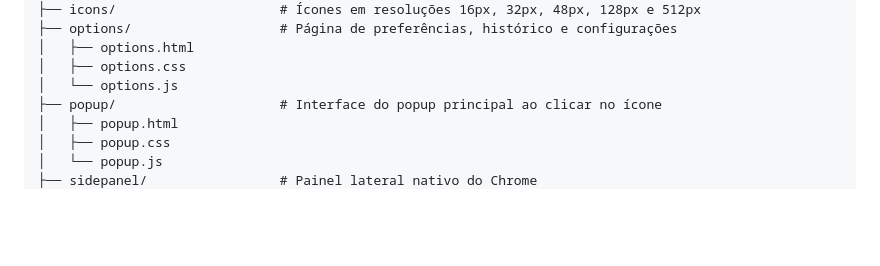
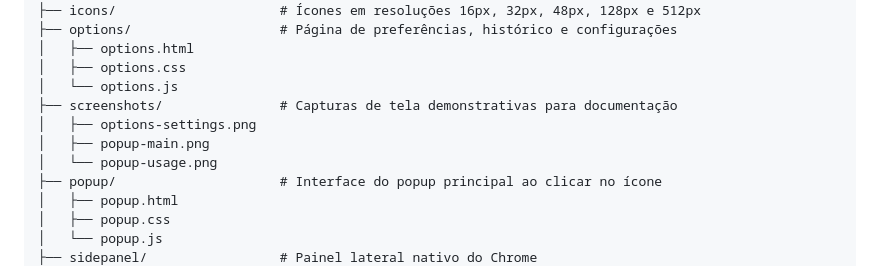
Before and after one commit to cblourenco/video-download-unlimited, a Markdown page: README.md, the part around one of its changes. Drawn GitHub-style; blank space fills up the shorter version.

```diff
--- a/README.md
+++ b/README.md
@@ -131,6 +148,10 @@ Video Download Unlimited/
 │   ├── options.html
 │   ├── options.css
 │   └── options.js
+├── screenshots/               # Capturas de tela demonstrativas para documentação
+│   ├── options-settings.png
+│   ├── popup-main.png
+│   └── popup-usage.png
 ├── popup/                     # Interface do popup principal ao clicar no ícone
 │   ├── popup.html
 │   ├── popup.css
```
Also changed, not shown: other parts of README.md (+17 -0 lines), screenshots/options-settings.png (added), screenshots/popup-main.png (added), screenshots/popup-usage.png (added).
